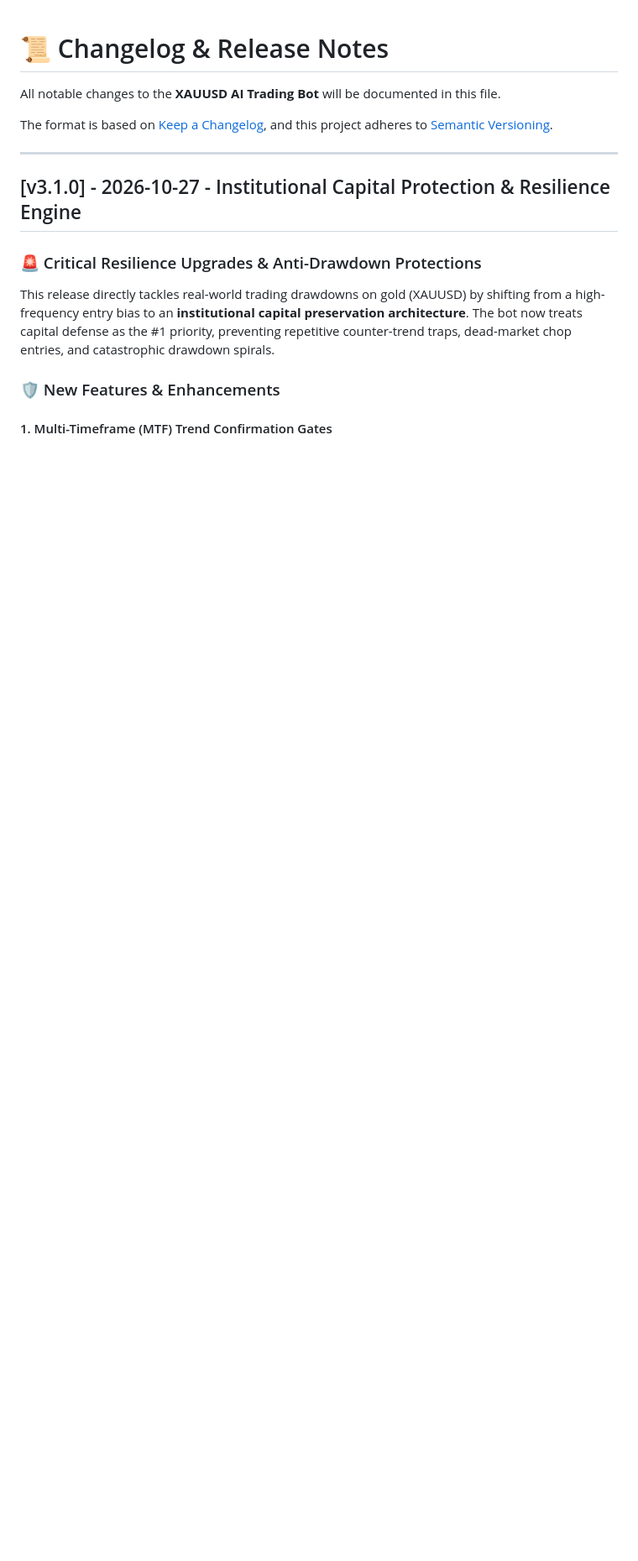
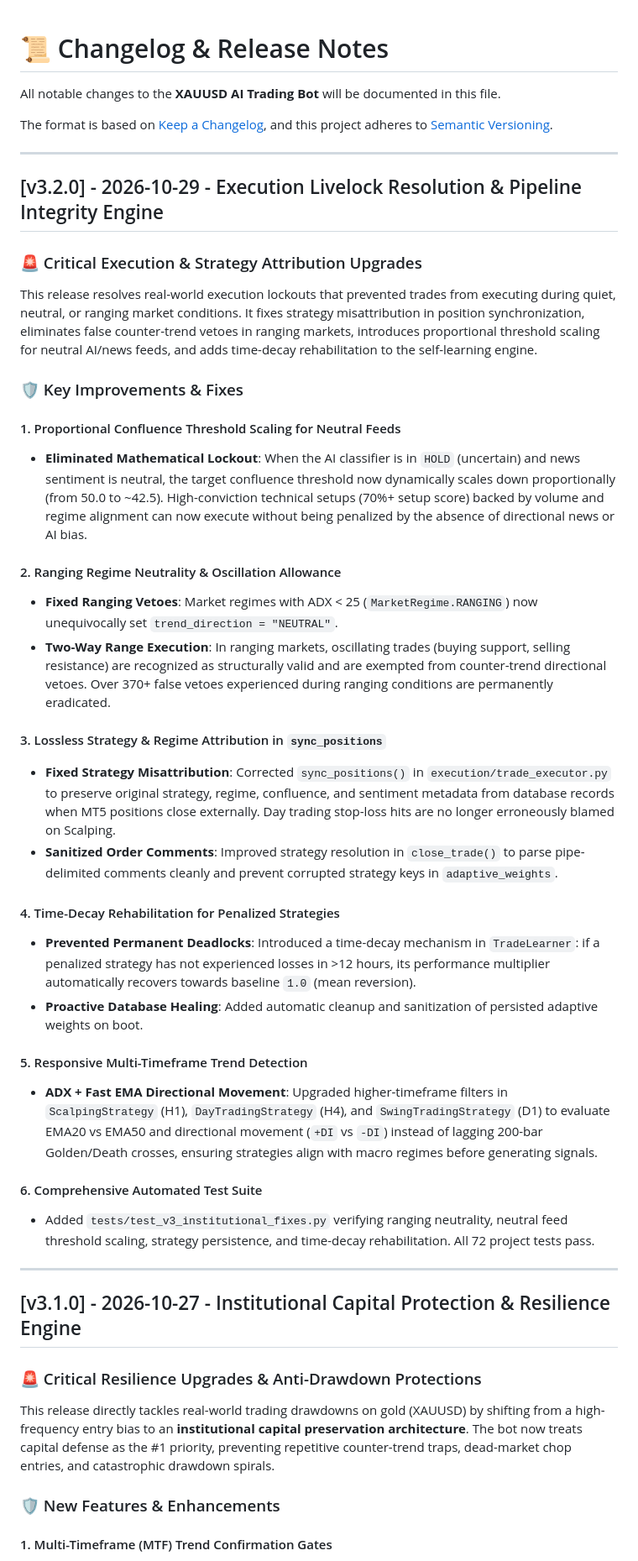
Before and after one commit to Mazonia/xau-traderbot, a Markdown page: CHANGELOG.md, the part around the change. Shown at 84% size. Drawn GitHub-style; blank space fills up the shorter version.

```diff
--- a/CHANGELOG.md
+++ b/CHANGELOG.md
@@ -4,6 +4,36 @@ All notable changes to the **XAUUSD AI Trading Bot** will be documented in this
 
 The format is based on [Keep a Changelog](https://keepachangelog.com/en/1.0.0/),
 and this project adheres to [Semantic Versioning](https://semver.org/spec/v2.0.0.html).
+
+---
+
+## [v3.2.0] - 2026-10-29 - Execution Livelock Resolution & Pipeline Integrity Engine
+
+### 🚨 Critical Execution & Strategy Attribution Upgrades
+This release resolves real-world execution lockouts that prevented trades from executing during quiet, neutral, or ranging market conditions. It fixes strategy misattribution in position synchronization, eliminates false counter-trend vetoes in ranging markets, introduces proportional threshold scaling for neutral AI/news feeds, and adds time-decay rehabilitation to the self-learning engine.
+
+### 🛡️ Key Improvements & Fixes
+
+#### 1. Proportional Confluence Threshold Scaling for Neutral Feeds
+- **Eliminated Mathematical Lockout**: When the AI classifier is in `HOLD` (uncertain) and news sentiment is neutral, the target confluence threshold now dynamically scales down proportionally (from 50.0 to ~42.5). High-conviction technical setups (70%+ setup score) backed by volume and regime alignment can now execute without being penalized by the absence of directional news or AI bias.
+
+#### 2. Ranging Regime Neutrality & Oscillation Allowance
+- **Fixed Ranging Vetoes**: Market regimes with ADX < 25 (`MarketRegime.RANGING`) now unequivocally set `trend_direction = "NEUTRAL"`.
+- **Two-Way Range Execution**: In ranging markets, oscillating trades (buying support, selling resistance) are recognized as structurally valid and are exempted from counter-trend directional vetoes. Over 370+ false vetoes experienced during ranging conditions are permanently eradicated.
+
+#### 3. Lossless Strategy & Regime Attribution in `sync_positions`
+- **Fixed Strategy Misattribution**: Corrected `sync_positions()` in `execution/trade_executor.py` to preserve original strategy, regime, confluence, and sentiment metadata from database records when MT5 positions close externally. Day trading stop-loss hits are no longer erroneously blamed on Scalping.
+- **Sanitized Order Comments**: Improved strategy resolution in `close_trade()` to parse pipe-delimited comments cleanly and prevent corrupted strategy keys in `adaptive_weights`.
+
+#### 4. Time-Decay Rehabilitation for Penalized Strategies
+- **Prevented Permanent Deadlocks**: Introduced a time-decay mechanism in `TradeLearner`: if a penalized strategy has not experienced losses in >12 hours, its performance multiplier automatically recovers towards baseline `1.0` (mean reversion).
+- **Proactive Database Healing**: Added automatic cleanup and sanitization of persisted adaptive weights on boot.
+
+#### 5. Responsive Multi-Timeframe Trend Detection
+- **ADX + Fast EMA Directional Movement**: Upgraded higher-timeframe filters in `ScalpingStrategy` (H1), `DayTradingStrategy` (H4), and `SwingTradingStrategy` (D1) to evaluate EMA20 vs EMA50 and directional movement (`+DI` vs `-DI`) instead of lagging 200-bar Golden/Death crosses, ensuring strategies align with macro regimes before generating signals.
+
+#### 6. Comprehensive Automated Test Suite
+- Added `tests/test_v3_institutional_fixes.py` verifying ranging neutrality, neutral feed threshold scaling, strategy persistence, and time-decay rehabilitation. All 72 project tests pass.
 
 ---
 
```
Also changed, not shown: README.md (+19 -11 lines).
